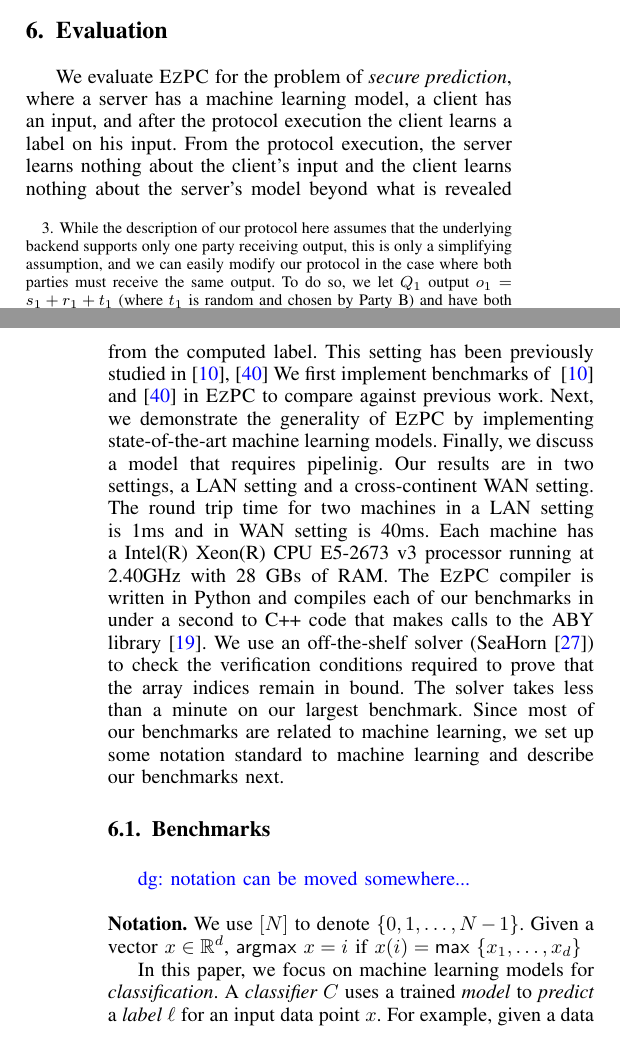
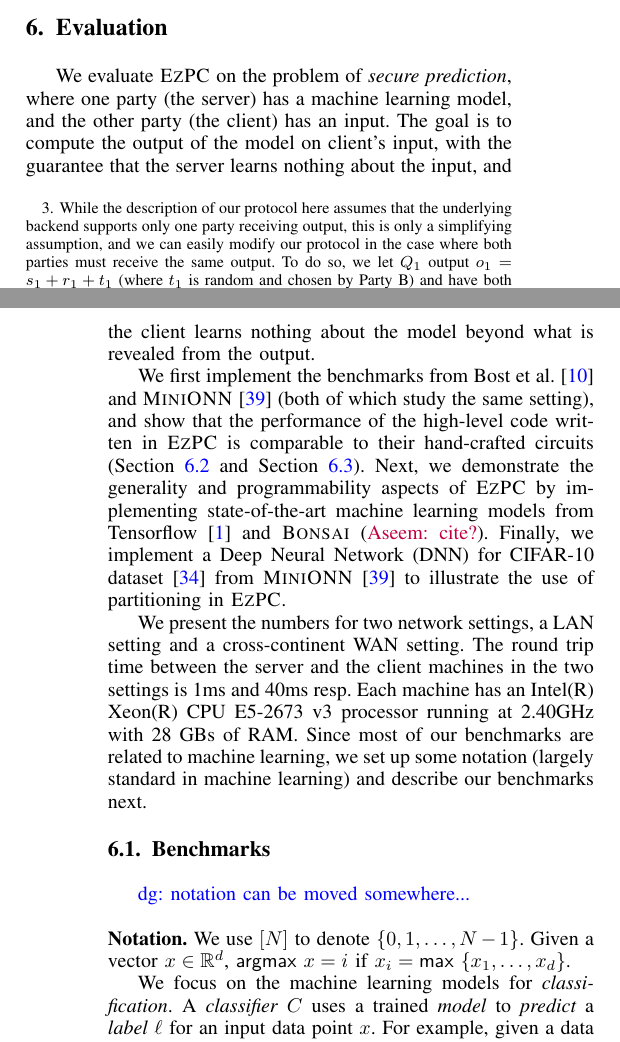
Before and after one commit to shardultripathi/sml, a LaTeX paper (OaklandSubmission/main.tex, which reads OaklandSubmission/eval.tex): two parts of the columns of pages 9 and 10 of 16, joined at a grey line, cut so that both start at the same text. Compiled offline with pdfLaTeX; a missing font is replaced by an installed copy or a similar font; a LaTeX package or settings file that is missing is left out.

Commit message:
working on s6

```diff
--- a/OaklandSubmission/eval.tex
+++ b/OaklandSubmission/eval.tex
@@ -1,29 +1,51 @@
 \section{Evaluation}
 \label{sec:eval}
-We evaluate \tool for the problem of {\it secure prediction}, where a server has a machine learning model, a client has an input, and after the protocol execution the client learns a label on his input.
-From the protocol execution, the server learns nothing about the client's input and the client learns nothing about the server's model beyond what is revealed from the computed label.
-This setting has been previously studied in~\cite{shafindss,minionn}
-We first implement benchmarks of ~\cite{shafindss} and~\cite{minionn} in \tool to compare against
-previous work.
-Next, we demonstrate the generality of \tool by implementing state-of-the-art machine learning models.
-Finally, we discuss a model that requires pipelinig.
-Our results are in two settings, a LAN setting and a cross-continent WAN setting.
-The round trip time for two machines in a LAN setting is 1ms and in WAN setting is 40ms.
-Each machine has a Intel(R) Xeon(R) CPU E5-2673 v3 processor running at 2.40GHz with
-28 GBs of RAM. The \tool compiler is written in Python and compiles each of our benchmarks
-in under a second to C++ code that makes calls to the ABY library~\cite{aby}.
-We use an off-the-shelf solver (SeaHorn~\cite{seahorn}) to check the verification conditions
-required to prove that the array indices remain in bound.
-The solver takes less than a minute on our largest benchmark.
-Since most of our benchmarks are related to machine learning, we set up some notation standard to machine learning and describe our benchmarks next.
+We evaluate \tool on the problem of {\it secure prediction}, where one
+party (the server) has a machine learning model, and the other party
+(the client) has an input. The goal is to compute the output of the
+model on client's input, with the guarantee that the server
+learns nothing about the input, and the client learns nothing
+about the model beyond what is revealed from the output.
+
+We first implement the benchmarks from Bost et al.~\cite{shafindss}
+and \minion~\cite{minionn} (both of which study the same setting),
+and show that the performance of the high-level code written in \tool
+is comparable to their hand-crafted circuits
+(Section~\ref{sec:shallow} and Section~\ref{sec:dnneval}).
+%
+Next, we demonstrate the generality and programmability aspects of
+\tool by implementing state-of-the-art machine learning models from
+Tensorflow~\cite{tensorflow} and \bonsai (\aseem{cite?}).
+%
+Finally, we
+implement a Deep Neural Network (DNN) for CIFAR-10
+dataset~\cite{cifar} from \minion~\cite{minionn} to illustrate the use
+of partitioning in \tool.
+
+We present the numbers for two network settings, a LAN setting and
+a cross-continent WAN setting. The round trip time between the server
+and the client machines in the two settings is 1ms and 40ms resp. Each
+machine has an Intel(R) Xeon(R) CPU E5-2673 v3 processor running at
+2.40GHz with 28 GBs of RAM.
+%
+%% The  \tool compiler is written in Python and
+%% compiles each of our benchmarks in under a second to C++ code that makes calls to the ABY
+%% library~\cite{aby}. We use an off-the-shelf solver
+%% (SeaHorn~\cite{seahorn}) to check the verification conditions required
+%% to prove that the array indices remain in bound. The solver takes less
+%% than a minute on our largest benchmark.
+Since most of our benchmarks
+are related to machine learning, we set up some notation (largely
+standard in machine learning) and describe our benchmarks next.
 
 \subsection{Benchmarks}
 \divya{notation can be moved somewhere... } \\
 
 \noindent\textbf{Notation.} We use $[N]$ to denote $\{0,1,\dotsc, N-1\}$.
-Given a vector $x\in\R^d$, $\mathsf{argmax}\ x = i$ if $x(i) = \mathsf{max}\ \{x_1,\ldots,x_d\}$
+Given a vector $x\in\R^d$, $\mathsf{argmax}\ x = i$ if $x_i =
+\mathsf{max}\ \{x_1,\ldots,x_d\}$.
 
-In this paper, we focus on machine learning models for {\it classification}.
+We focus on the machine learning models for {\it classification}.
 A {\it classifier} $C$ uses a trained {\it model} to {\it predict} a {\it label} $\ell$ for an input data point $x$. For example, given a data point which is a tuple of height and weight of an individual,
 a classifier can predict a label ``male'' or ``female''. The {\it accuracy} of a classifier
 refers to the fraction of data points that the classifier labels correctly from a given set of {\it test} data points.
```
Also changed, not shown: OaklandSubmission/eval.tex (1 more changed lines).
